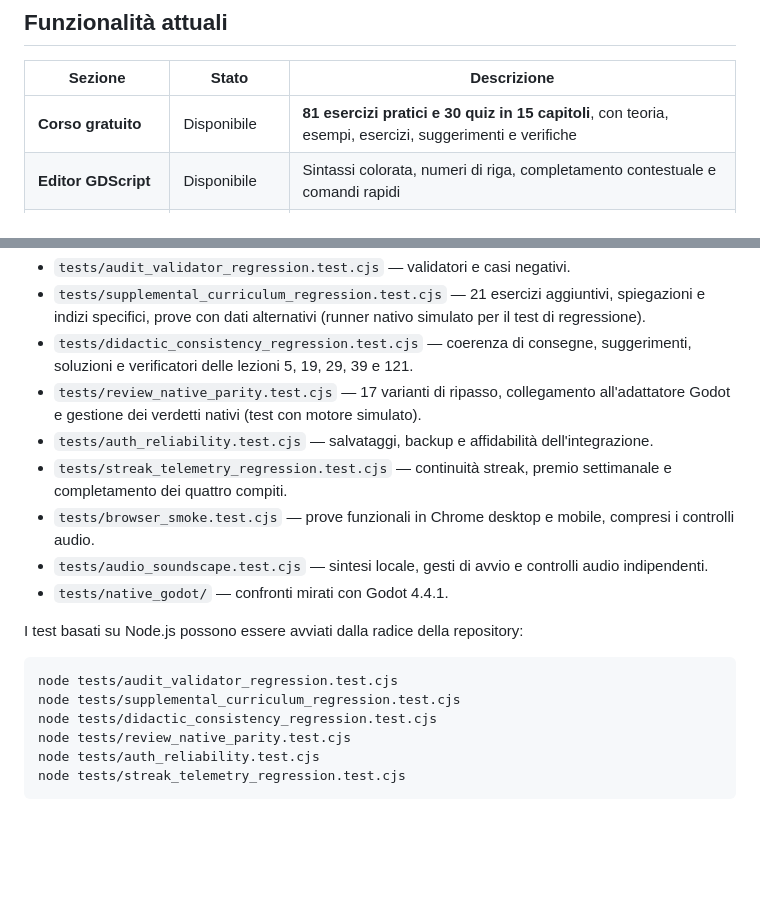
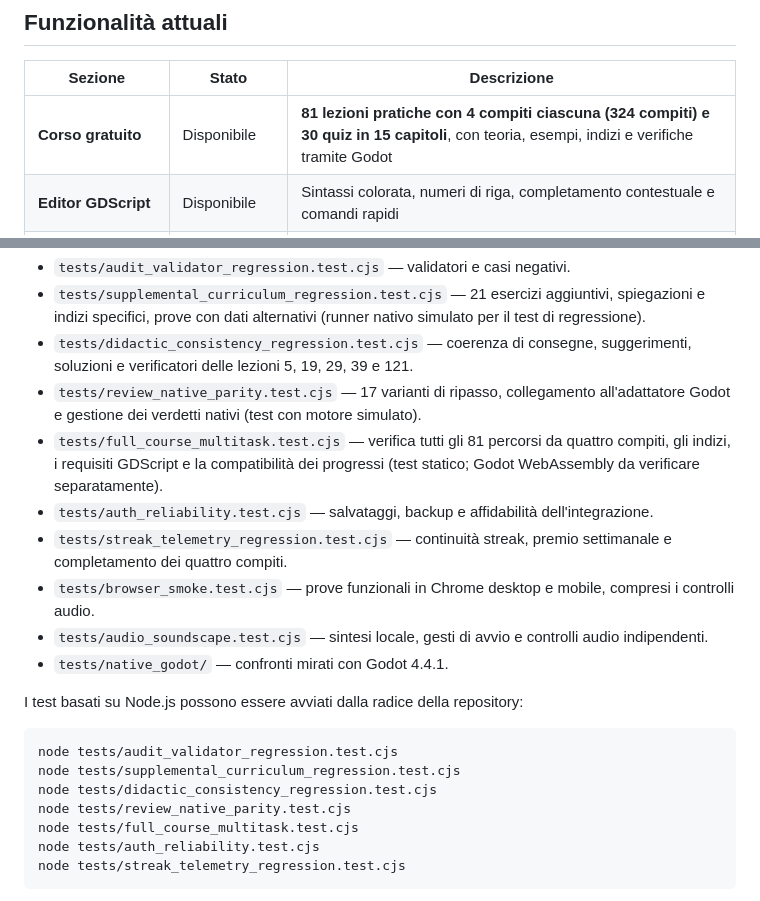
Before and after one commit to domyno6773/gdscript-hero, a Markdown page: README.md, 2 parts joined by grey strips. Drawn GitHub-style; blank space fills up the shorter version.

Commit message:
docs: reflect 324 tasks across 81 lessons and automated regression coverage

````diff
--- a/README.md
+++ b/README.md
@@ -14,7 +14,7 @@ GDScript Hero è una piattaforma didattica **gratuita e in italiano** per impara
 
 | Sezione | Stato | Descrizione |
 | --- | --- | --- |
-| **Corso gratuito** | Disponibile | **81 esercizi pratici e 30 quiz in 15 capitoli**, con teoria, esempi, esercizi, suggerimenti e verifiche |
+| **Corso gratuito** | Disponibile | **81 lezioni pratiche con 4 compiti ciascuna (324 compiti) e 30 quiz in 15 capitoli**, con teoria, esempi, indizi e verifiche tramite Godot |
 | **Editor GDScript** | Disponibile | Sintassi colorata, numeri di riga, completamento contestuale e comandi rapidi |
 | **Risultati e diagnostica** | Disponibile | Output atteso/ottenuto, errori in evidenza e dettagli dei test |
 | **Sandbox** | Disponibile | Sperimentazione con codice, nodi, scena e viewport 2D |
@@ -114,6 +114,7 @@ Sono presenti workflow GitHub Actions per regressioni, browser e controlli mirat
 - `tests/supplemental_curriculum_regression.test.cjs` — 21 esercizi aggiuntivi, spiegazioni e indizi specifici, prove con dati alternativi (runner nativo simulato per il test di regressione).
 - `tests/didactic_consistency_regression.test.cjs` — coerenza di consegne, suggerimenti, soluzioni e verificatori delle lezioni 5, 19, 29, 39 e 121.
 - `tests/review_native_parity.test.cjs` — 17 varianti di ripasso, collegamento all'adattatore Godot e gestione dei verdetti nativi (test con motore simulato).
+- `tests/full_course_multitask.test.cjs` — verifica tutti gli 81 percorsi da quattro compiti, gli indizi, i requisiti GDScript e la compatibilità dei progressi (test statico; Godot WebAssembly da verificare separatamente).
 - `tests/auth_reliability.test.cjs` — salvataggi, backup e affidabilità dell'integrazione.
 - `tests/streak_telemetry_regression.test.cjs` — continuità streak, premio settimanale e completamento dei quattro compiti.
 - `tests/browser_smoke.test.cjs` — prove funzionali in Chrome desktop e mobile, compresi i controlli audio.
@@ -127,6 +128,7 @@ node tests/audit_validator_regression.test.cjs
 node tests/supplemental_curriculum_regression.test.cjs
 node tests/didactic_consistency_regression.test.cjs
 node tests/review_native_parity.test.cjs
+node tests/full_course_multitask.test.cjs
 node tests/auth_reliability.test.cjs
 node tests/streak_telemetry_regression.test.cjs
 ```
````
